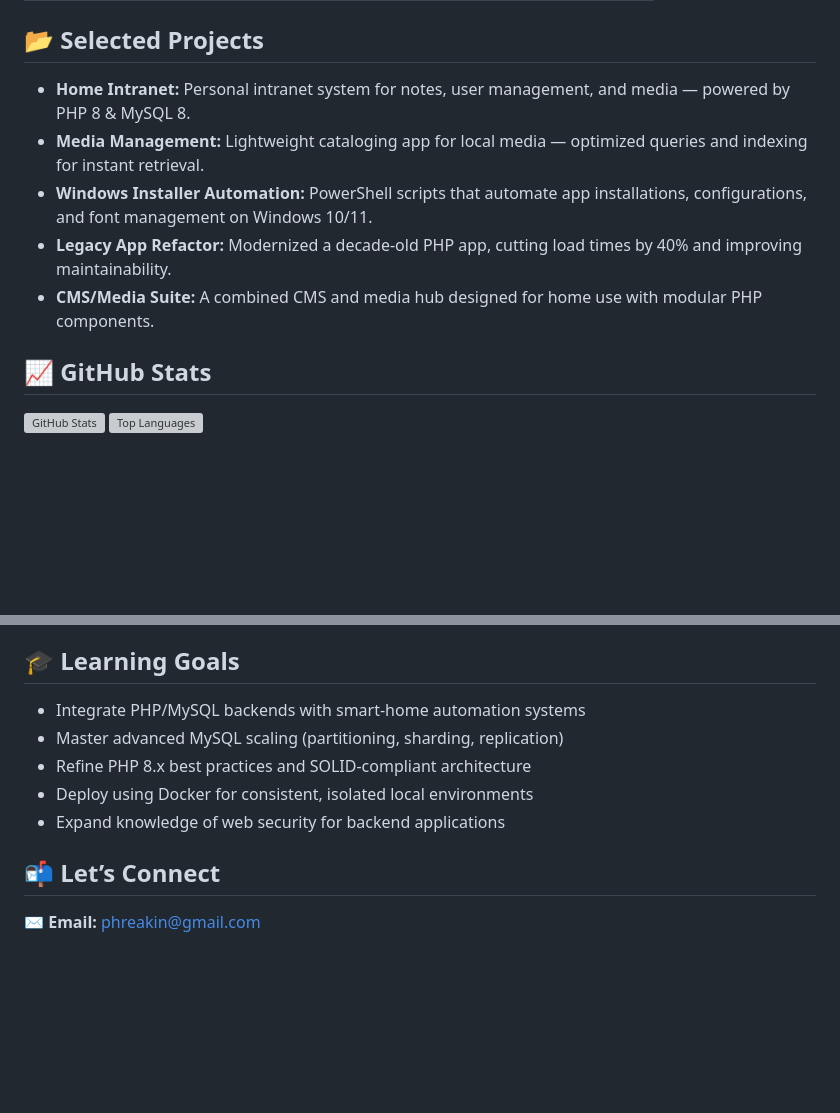
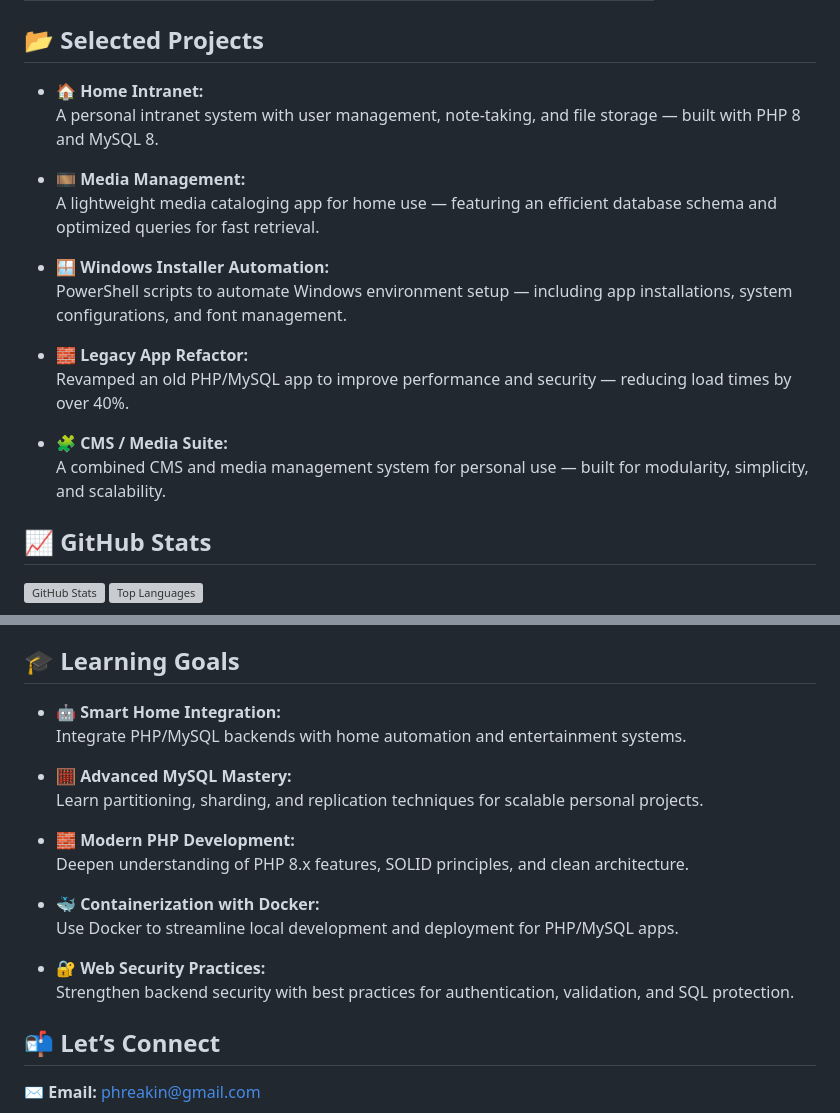
Before and after one commit to phreakin/phreakin, a Markdown page: README.md, 2 parts joined by grey strips. Rendered like a GitHub page; blank space fills up the shorter version; grey boxes are pictures that could not be loaded.

Commit message:
Revise project details and add learning objectives
Updated project descriptions and learning goals in README.

```diff
--- a/README.md
+++ b/README.md
@@ -36,16 +38,20 @@ Making things work better, faster, and cleaner — with an obsession for persona
 
 ## 📂 Selected Projects
 
-- **Home Intranet:**
-  Personal intranet system for notes, user management, and media — powered by PHP 8 & MySQL 8.
-- **Media Management:**
-  Lightweight cataloging app for local media — optimized queries and indexing for instant retrieval.
-- **Windows Installer Automation:**
-  PowerShell scripts that automate app installations, configurations, and font management on Windows 10/11.
-- **Legacy App Refactor:**
-  Modernized a decade-old PHP app, cutting load times by 40% and improving maintainability.
-- **CMS/Media Suite:**
-  A combined CMS and media hub designed for home use with modular PHP components.
+- 🏠 **Home Intranet:**
+  A personal intranet system with user management, note-taking, and file storage — built with PHP 8 and MySQL 8.
+
+- 🎞️ **Media Management:**
+  A lightweight media cataloging app for home use — featuring an efficient database schema and optimized queries for fast retrieval.
+
+- 🪟 **Windows Installer Automation:**
+  PowerShell scripts to automate Windows environment setup — including app installations, system configurations, and font management.
+
+- 🧱 **Legacy App Refactor:**
+  Revamped an old PHP/MySQL app to improve performance and security — reducing load times by over 40%.
+
+- 🧩 **CMS / Media Suite:**
+  A combined CMS and media management system for personal use — built for modularity, simplicity, and scalability.
 
 ## 📈 GitHub Stats
 
@@ -81,11 +87,21 @@ Stay tuned for modular PHP/MySQL tools and home automation systems soon.
 
 ## 🎓 Learning Goals
 
-- Integrate PHP/MySQL backends with smart-home automation systems
-- Master advanced MySQL scaling (partitioning, sharding, replication)
-- Refine PHP 8.x best practices and SOLID-compliant architecture
-- Deploy using Docker for consistent, isolated local environments
-- Expand knowledge of web security for backend applications
+- 🤖 **Smart Home Integration:**
+  Integrate PHP/MySQL backends with home automation and entertainment systems.
+
+- 🧮 **Advanced MySQL Mastery:**
+  Learn partitioning, sharding, and replication techniques for scalable personal projects.
+
+- 🧱 **Modern PHP Development:**
+  Deepen understanding of PHP 8.x features, SOLID principles, and clean architecture.
+
+- 🐳 **Containerization with Docker:**
+  Use Docker to streamline local development and deployment for PHP/MySQL apps.
+
+- 🔐 **Web Security Practices:**
+  Strengthen backend security with best practices for authentication, validation, and SQL protection.
+
 
 ## 📬 Let’s Connect
 
```
Also changed, not shown: other parts of README.md (+2 -0 lines).
